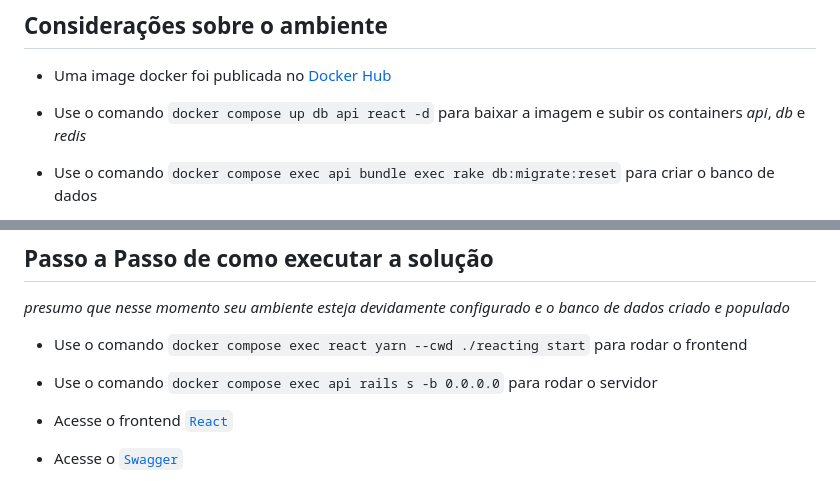
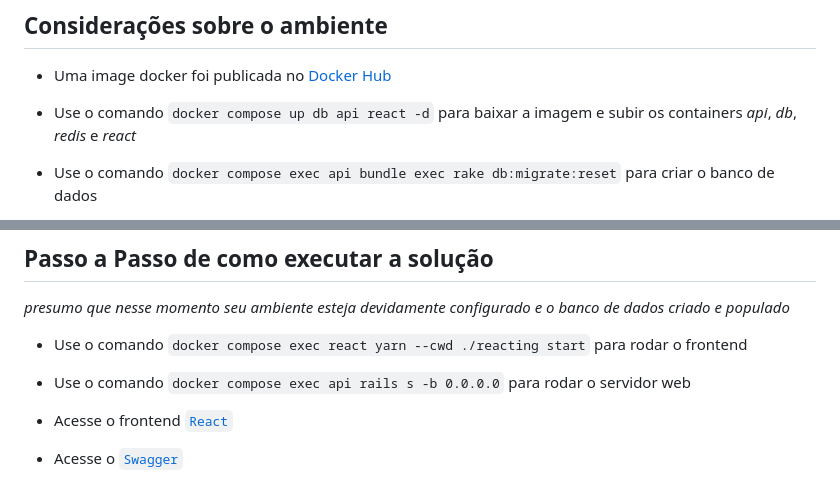
Before and after one commit to leandrolasnor/impulso, a Markdown page: README.md, 2 parts joined by grey strips. GitHub-like rendering.

```diff
--- a/README.md
+++ b/README.md
@@ -8,7 +8,7 @@ Este documento descreve o passo a passo para rodar a aplicação referente ao de
 
 * Uma image docker foi publicada no [Docker Hub](https://hub.docker.com/layers/leandrolasnor/ruby/impulso/images/sha256-f9eecea10e8ae9a222031cbdfe7434f3d4fdc9ee2a1a1431704acfcaad9939a9?context=repo)
 
-* Use o comando `docker compose up db api react -d` para baixar a imagem e subir os containers _api_, _db_ e _redis_
+* Use o comando `docker compose up db api react -d` para baixar a imagem e subir os containers _api_, _db_, _redis_ e _react_
 * Use o comando `docker compose exec api bundle exec rake db:migrate:reset` para criar o banco de dados
 * Use o comando `docker compose exec api bundle exec rake db:seed` para popular o banco de dados com alguns dados
 
@@ -82,7 +82,7 @@ services:
 _presumo que nesse momento seu ambiente esteja devidamente configurado e o banco de dados criado e populado_
 
 * Use o comando `docker compose exec react yarn --cwd ./reacting start` para rodar o frontend
-* Use o comando `docker compose exec api rails s -b 0.0.0.0` para rodar o servidor
+* Use o comando `docker compose exec api rails s -b 0.0.0.0` para rodar o servidor web
 * Acesse o frontend [`React`](http://localhost:3001)
 * Acesse o [`Swagger`](http://localhost:3000/api-docs)
 * Verifique o campo `defaultHost` na interface do [`Swagger`](http://localhost:3000/api-docs) e avalie se a url esta correta (_127.0.0.1:3000_ ou _localhost:3000_)
```
